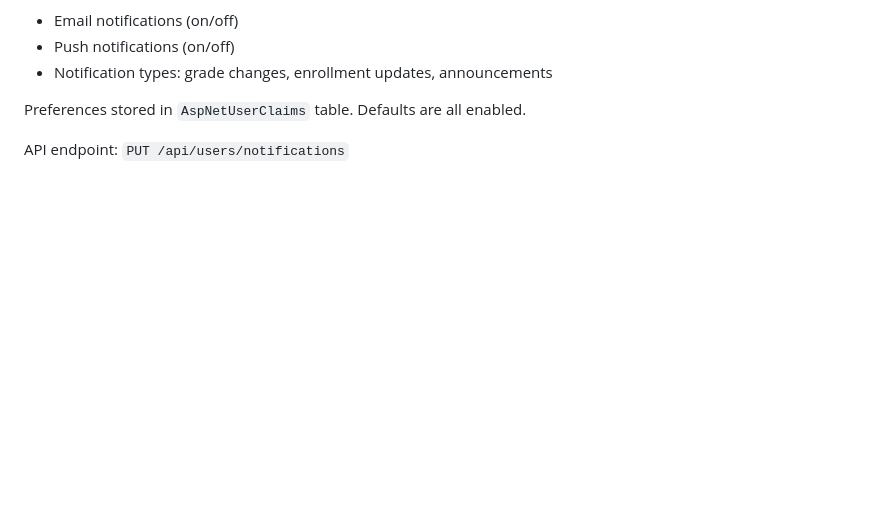
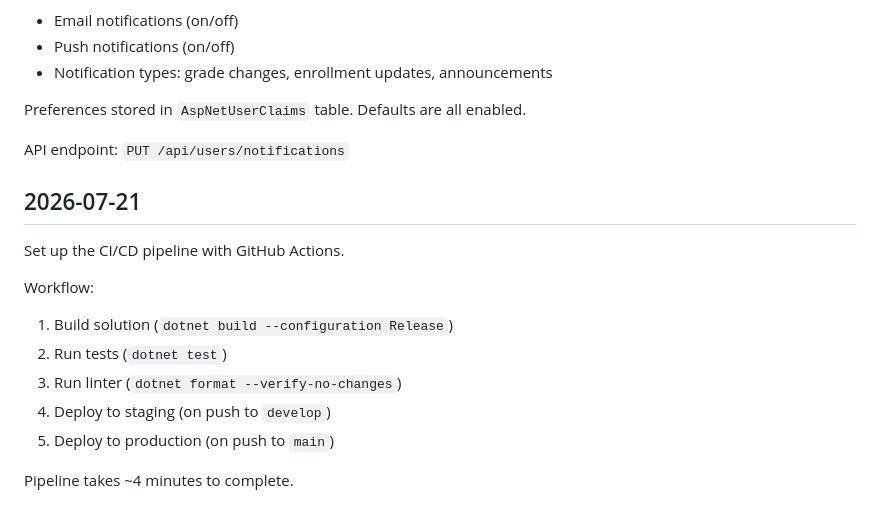
Before and after one commit to PhmHai0702/PRN222_CourseManagement, a Markdown page: devlog.md, the part around the change. Rendered like a GitHub page; blank space fills up the shorter version.

Commit message:
chore: configure CI pipeline

```diff
--- a/devlog.md
+++ b/devlog.md
@@ -325,3 +325,17 @@ Users can now configure:
 Preferences stored in `AspNetUserClaims` table. Defaults are all enabled.
 
 API endpoint: `PUT /api/users/notifications`
+
+
+## 2026-07-21
+
+Set up the CI/CD pipeline with GitHub Actions.
+
+Workflow:
+1. Build solution (`dotnet build --configuration Release`)
+2. Run tests (`dotnet test`)
+3. Run linter (`dotnet format --verify-no-changes`)
+4. Deploy to staging (on push to `develop`)
+5. Deploy to production (on push to `main`)
+
+Pipeline takes ~4 minutes to complete.
```
